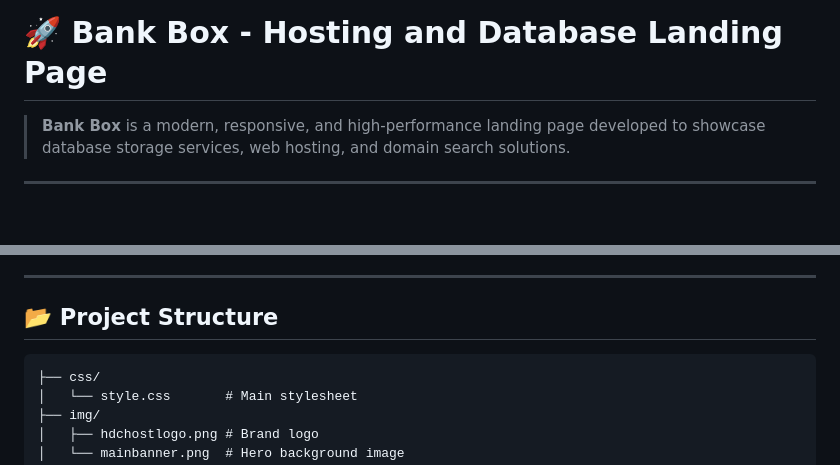
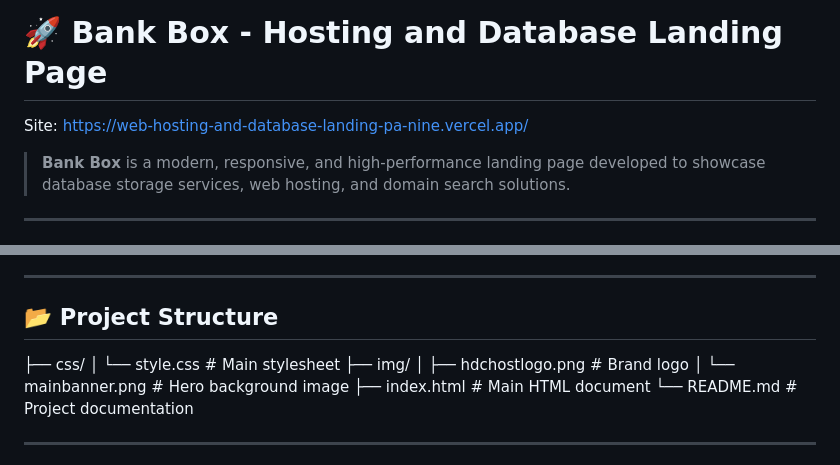
Before and after one commit to fossegui/Web-hosting-and-database-landing-page, a Markdown page: README.md, 2 parts joined by grey strips. GitHub-like rendering; blank space fills up the shorter version.

````diff
--- a/README.md
+++ b/README.md
@@ -1,4 +1,6 @@
 # 🚀 Bank Box - Hosting and Database Landing Page
+
+Site: https://web-hosting-and-database-landing-pa-nine.vercel.app/
 
 > **Bank Box** is a modern, responsive, and high-performance landing page developed to showcase database storage services, web hosting,
 > and domain search solutions.
@@ -48,7 +50,7 @@ Built from scratch using the following core technologies:
 
 ## 📂 Project Structure
 
-```text
+
 ├── css/
 │   └── style.css       # Main stylesheet
 ├── img/
````
